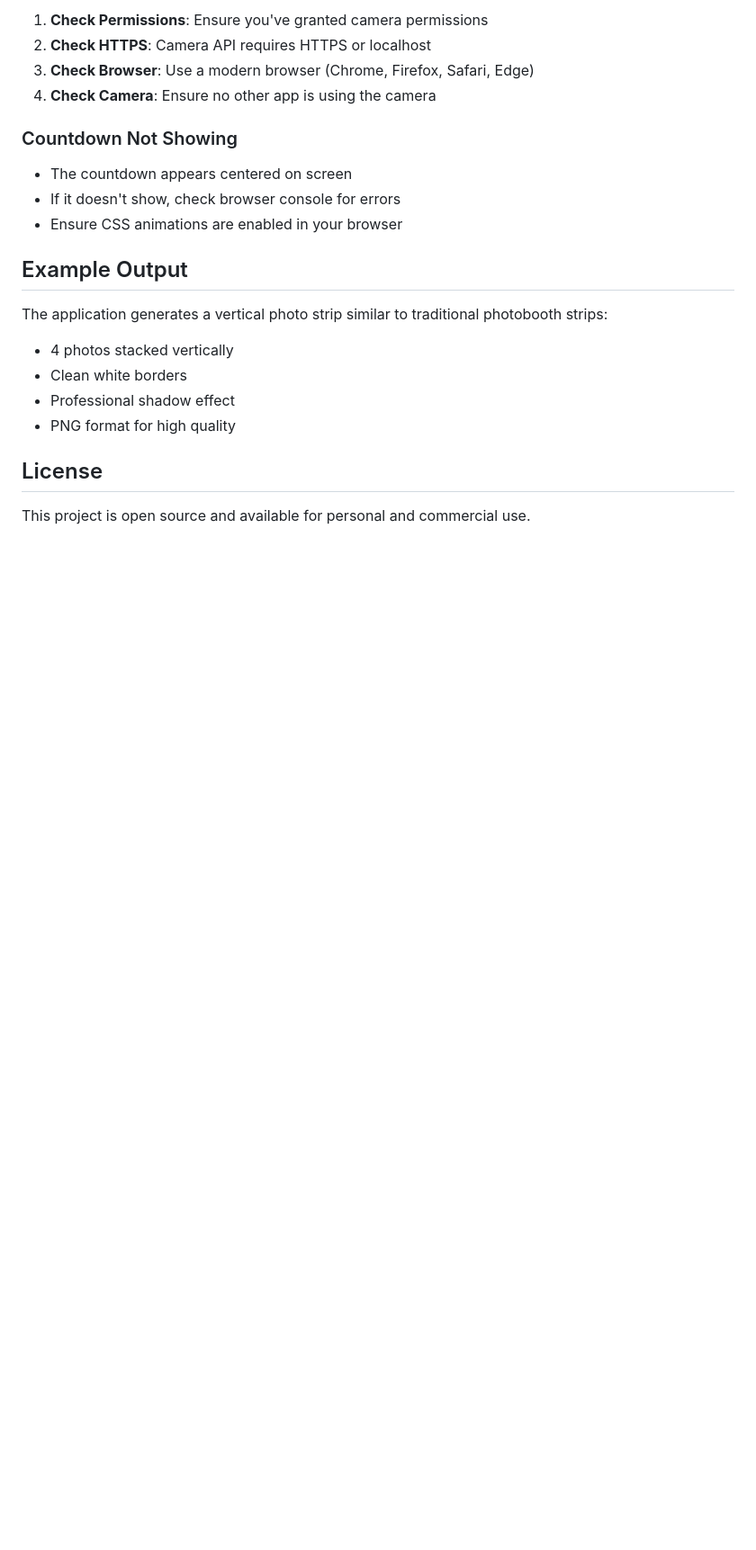
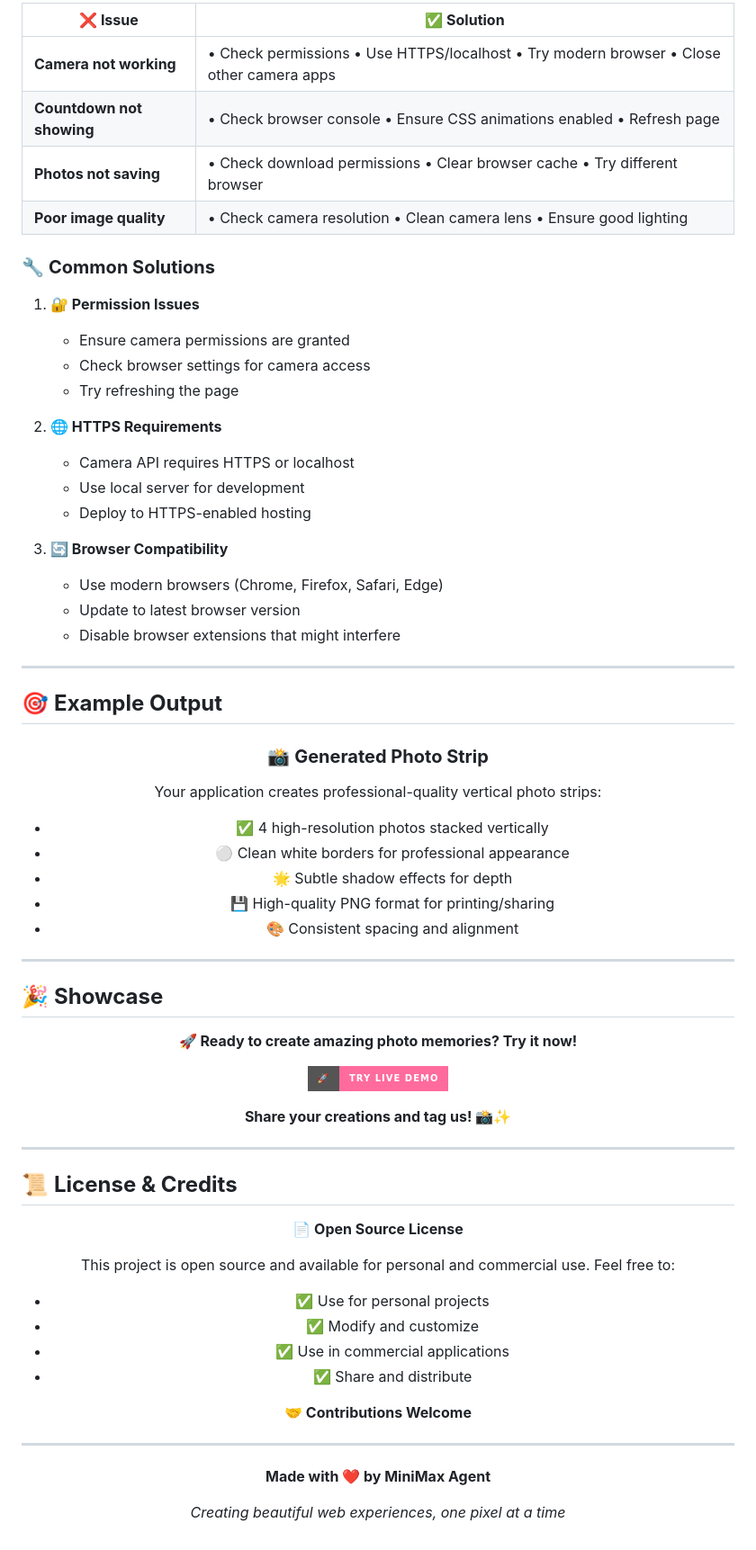
Before and after one commit to Nourroun02/photo_booth, a Markdown page: README.md, the part around one of its changes. Shown at 90% size. Drawn GitHub-style; badges without logos; blank space fills up the shorter version.

```diff
--- a/README.md
+++ b/README.md
@@ -140,23 +187,85 @@ In `style.css`, modify the CSS variables:
 
-1. **Check Permissions**: Ensure you've granted camera permissions
-2. **Check HTTPS**: Camera API requires HTTPS or localhost
-3. **Check Browser**: Use a modern browser (Chrome, Firefox, Safari, Edge)
-4. **Check Camera**: Ensure no other app is using the camera
+| ❌ **Issue** | ✅ **Solution** |
+|--------------|-----------------|
+| **Camera not working** | • Check permissions • Use HTTPS/localhost • Try modern browser • Close other camera apps |
+| **Countdown not showing** | • Check browser console • Ensure CSS animations enabled • Refresh page |
+| **Photos not saving** | • Check download permissions • Clear browser cache • Try different browser |
+| **Poor image quality** | • Check camera resolution • Clean camera lens • Ensure good lighting |
 
-### Countdown Not Showing
+### 🔧 **Common Solutions**
 
-- The countdown appears centered on screen
-- If it doesn't show, check browser console for errors
-- Ensure CSS animations are enabled in your browser
+1. **🔐 Permission Issues**
+   - Ensure camera permissions are granted
+   - Check browser settings for camera access
+   - Try refreshing the page
 
-## Example Output
+2. **🌐 HTTPS Requirements**
+   - Camera API requires HTTPS or localhost
+   - Use local server for development
+   - Deploy to HTTPS-enabled hosting
 
-The application generates a vertical photo strip similar to traditional photobooth strips:
-- 4 photos stacked vertically
-- Clean white borders
-- Professional shadow effect
-- PNG format for high quality
+3. **🔄 Browser Compatibility**
+   - Use modern browsers (Chrome, Firefox, Safari, Edge)
+   - Update to latest browser version
+   - Disable browser extensions that might interfere
 
-## License
+---
 
-This project is open source and available for personal and commercial use.
+## 🎯 **Example Output**
+
+<div align="center">
+
+### 📸 **Generated Photo Strip**
+
+Your application creates professional-quality vertical photo strips:
+
+- ✅ 4 high-resolution photos stacked vertically
+- ⚪ Clean white borders for professional appearance
+- 🌟 Subtle shadow effects for depth
+- 💾 High-quality PNG format for printing/sharing
+- 🎨 Consistent spacing and alignment
+
+</div>
+
+---
+
+## 🎉 **Showcase**
+
+<div align="center">
+
+**🚀 Ready to create amazing photo memories? Try it now!**
+
+[![Live Demo](https://img.shields.io/badge/🚀-Try_Live_Demo-FF6B9D?style=for-the-badge&logo=demo&logoColor=white)](https://nourroun02.github.io/photo_booth/)
+
+**Share your creations and tag us! 📸✨**
+
+</div>
+
+---
+
+## 📜 **License & Credits**
+
+<div align="center">
+
+**📄 Open Source License**
+
+This project is open source and available for personal and commercial use. Feel free to:
+
+- ✅ Use for personal projects
+- ✅ Modify and customize
+- ✅ Use in commercial applications
+- ✅ Share and distribute
+
+**🤝 Contributions Welcome**
+
+</div>
+
+---
+
+<div align="center">
+
+**Made with ❤️ by MiniMax Agent**
+
+*Creating beautiful web experiences, one pixel at a time*
+
+</div>
```
Also changed, not shown: other parts of README.md (+124 -77 lines).
